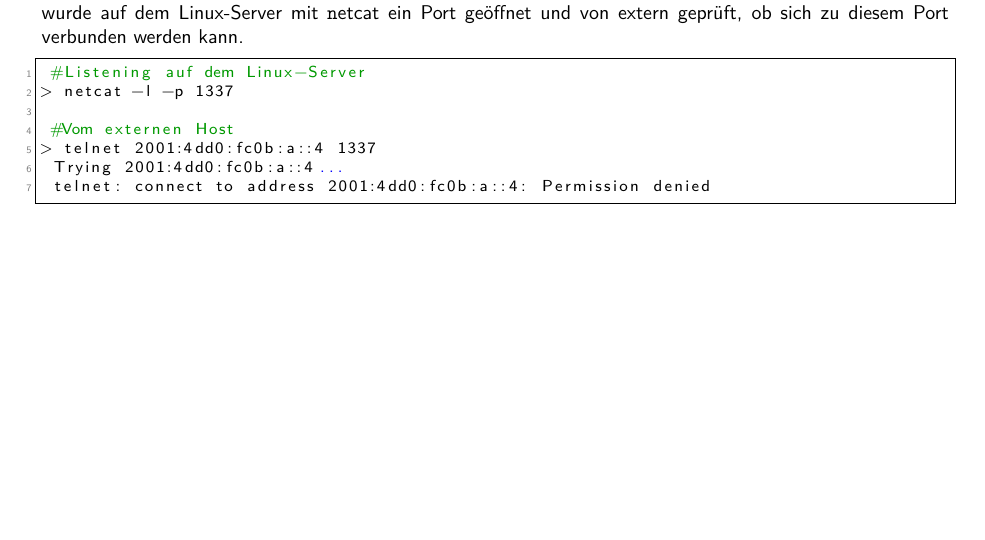
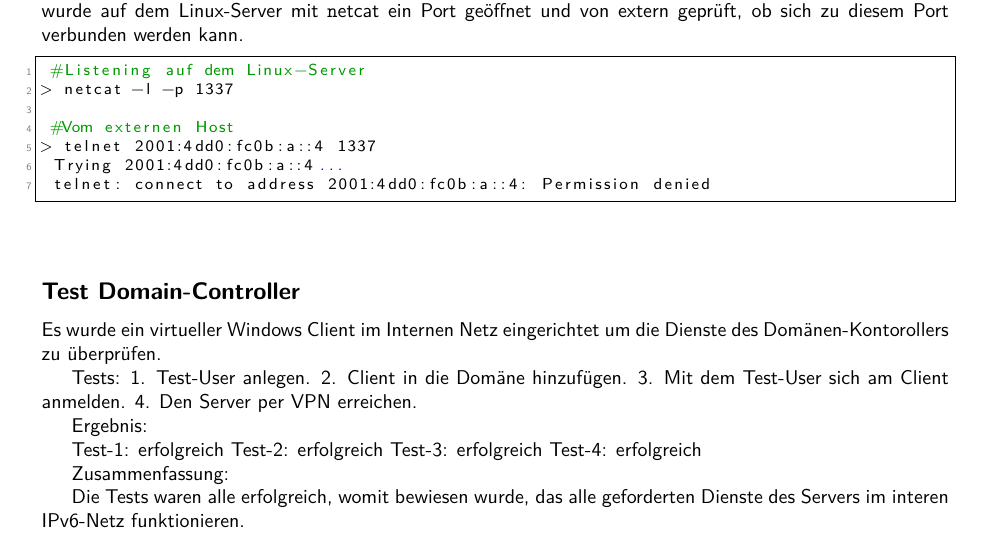
Before and after one commit to hhbkfsx2/hhbkfs22-jahresprojekt, a LaTeX document (technische-dokumentation/8gruppe_dokumentation_00_main.tex, which reads technische-dokumentation/8gruppe_dokumentation_08.tex): part of page 18 of 18, cut so that both start at the same text, the shorter picture padded with empty space. Compiled offline with pdfLaTeX.

Commit message:
Domänen Test hinzugefüght

```diff
--- a/technische-dokumentation/8gruppe_dokumentation_08.tex
+++ b/technische-dokumentation/8gruppe_dokumentation_08.tex
@@ -222,3 +222,24 @@ Mit den folgenden Kommandos wurde getestet, ob die Firewall nicht freigeschaltet
  Trying 2001:4dd0:fc0b:a::4...
  telnet: connect to address 2001:4dd0:fc0b:a::4: Permission denied
 \end{lstlisting}
+
+\subsection{Test Domain-Controller}
+
+Es wurde ein virtueller Windows Client im Internen Netz eingerichtet um die Dienste des Domänen-Kontorollers zu überprüfen.
+
+Tests:
+1. Test-User anlegen.
+2. Client in die Domäne hinzufügen.
+3. Mit dem Test-User sich am Client anmelden.
+4. Den Server per VPN erreichen.
+
+Ergebnis:
+
+Test-1: erfolgreich
+Test-2: erfolgreich
+Test-3: erfolgreich
+Test-4: erfolgreich
+
+Zusammenfassung:
+
+Die Tests waren alle erfolgreich, womit bewiesen wurde, das alle geforderten Dienste des Servers im interen IPv6-Netz funktionieren.
```
